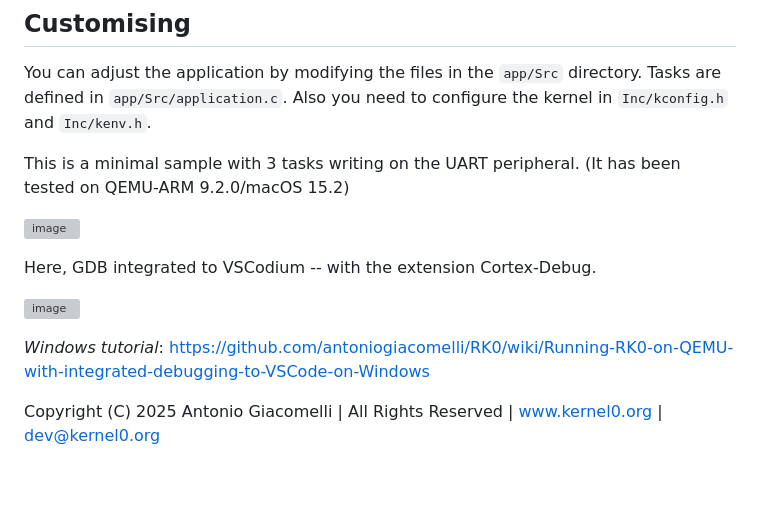
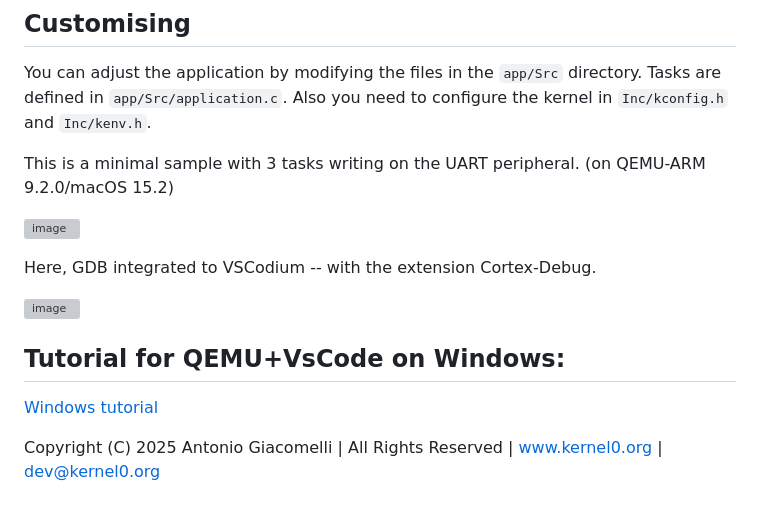
Before and after one commit to antoniogiacomelli/RK0, a Markdown page: README.md, the part around the change. Rendered like a GitHub page; grey boxes are pictures that could not be loaded.

```diff
--- a/README.md
+++ b/README.md
@@ -77,7 +77,7 @@ make qemu-m3
  You can adjust the application by modifying the files in the `app/Src` directory. Tasks are defined in `app/Src/application.c`. Also you need to configure the kernel in `Inc/kconfig.h` and `Inc/kenv.h`.
 
 This is a minimal sample with 3 tasks writing on the UART peripheral.
-(It has been tested on QEMU-ARM 9.2.0/macOS 15.2)
+(on QEMU-ARM 9.2.0/macOS 15.2)
 
 ![image](https://github.com/user-attachments/assets/9059c565-80ba-4829-9a45-683f4a7312c2)
 
@@ -85,7 +85,8 @@ This is a minimal sample with 3 tasks writing on the UART peripheral.
 
 ![image](https://github.com/user-attachments/assets/b9074038-06b3-49ee-a693-1fe4ee3568a9)
 
+## Tutorial for QEMU+VsCode on Windows:
 
-*Windows tutorial*: https://github.com/antoniogiacomelli/RK0/wiki/Running-RK0-on-QEMU-with-integrated-debugging-to-VSCode-on-Windows
+[Windows tutorial](https://github.com/antoniogiacomelli/RK0/wiki/Running-RK0-on-QEMU-with-integrated-debugging-to-VSCode-on-Windows)
 
 Copyright (C) 2025 Antonio Giacomelli | All Rights Reserved | www.kernel0.org | dev@kernel0.org
```
